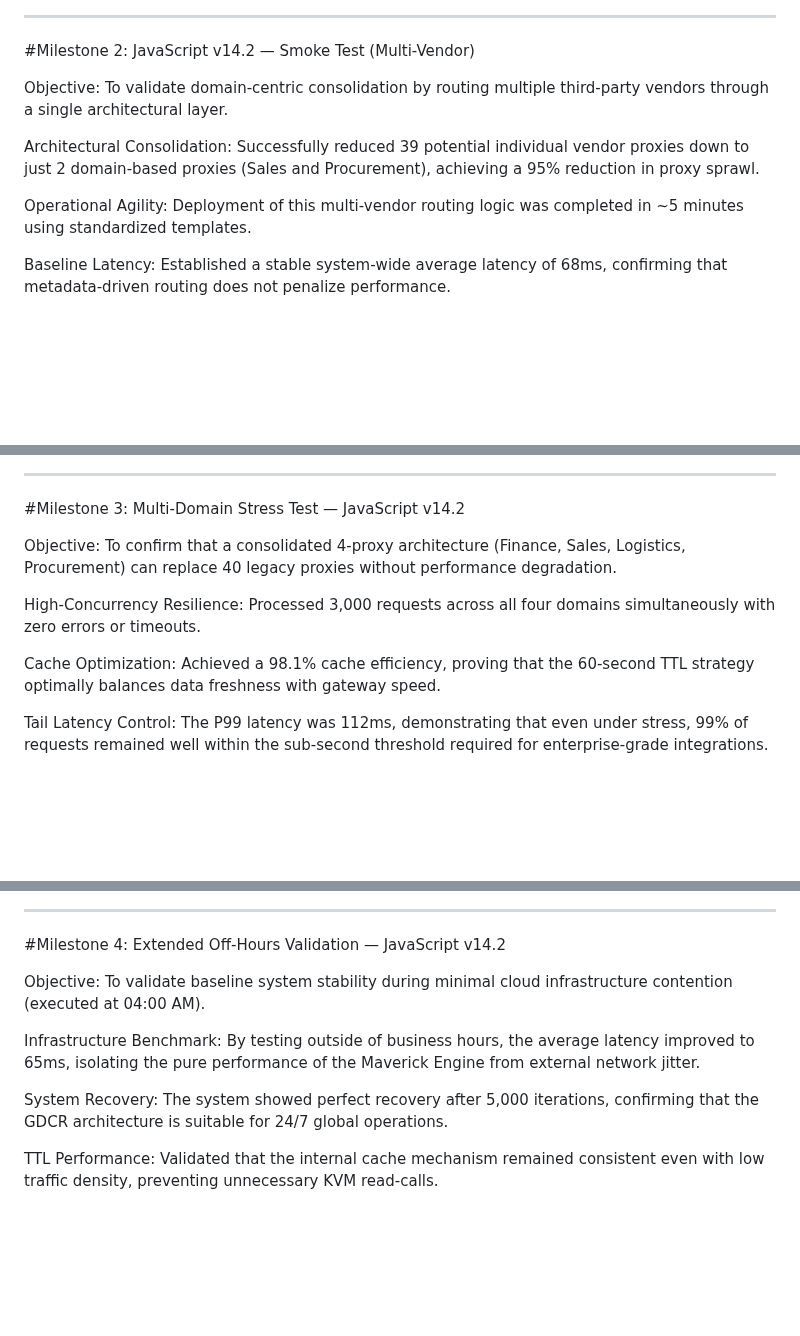
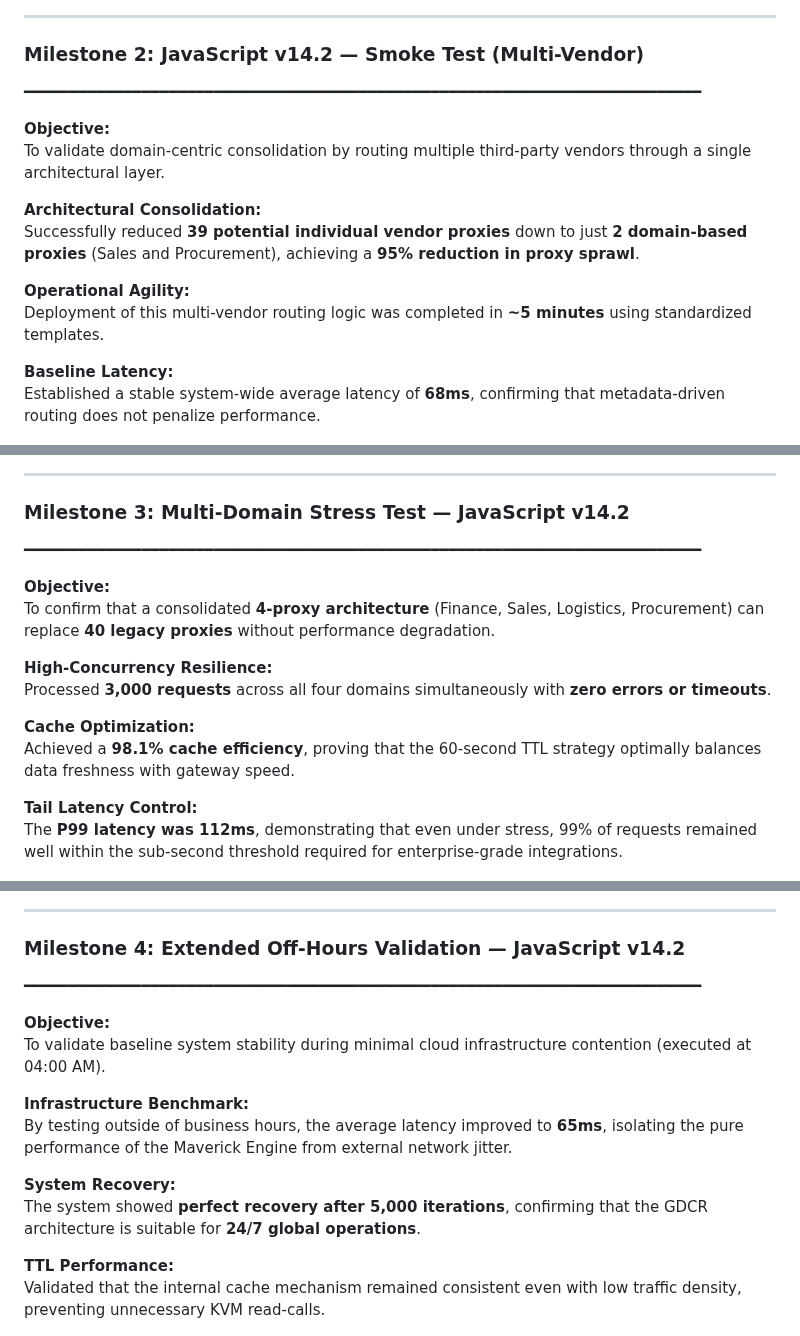
Before and after one commit to rhviana/sdia, a Markdown page: README.md, 3 parts joined by grey strips. Rendered like a GitHub page; blank space fills up the shorter version.

```diff
--- a/README.md
+++ b/README.md
@@ -136,45 +142,62 @@ KVM Reliability: Key-Value Map lookups maintained a 99.2% cache hit rate, ensuri
 
 ---
 
-#Milestone 2: JavaScript v14.2 — Smoke Test (Multi-Vendor)
+### Milestone 2: JavaScript v14.2 — Smoke Test (Multi-Vendor)
 
-Objective: To validate domain-centric consolidation by routing multiple third-party vendors through a single architectural layer.
+━━━━━━━━━━━━━━━━━━━━━━━━━━━━━━━━━━━━━━━━━━━━━━━━━━━━━━━━━━━━━━━━━━━━━━━━━━━
 
-Architectural Consolidation: Successfully reduced 39 potential individual vendor proxies down to just 2 domain-based proxies (Sales and Procurement), achieving a 95% reduction in proxy sprawl.
+**Objective:**
+To validate domain-centric consolidation by routing multiple third-party vendors through a single architectural layer.
 
-Operational Agility: Deployment of this multi-vendor routing logic was completed in ~5 minutes using standardized templates.
+**Architectural Consolidation:**
+Successfully reduced **39 potential individual vendor proxies** down to just **2 domain-based proxies** (Sales and Procurement), achieving a **95% reduction in proxy sprawl**.
 
-Baseline Latency: Established a stable system-wide average latency of 68ms, confirming that metadata-driven routing does not penalize performance.
+**Operational Agility:**
+Deployment of this multi-vendor routing logic was completed in **~5 minutes** using standardized templates.
 
+**Baseline Latency:**
+Established a stable system-wide average latency of **68ms**, confirming that metadata-driven routing does not penalize performance.
 
 ![Milestone 2](StressTest/3.png)
 
 ---
 
-#Milestone 3: Multi-Domain Stress Test — JavaScript v14.2
+### Milestone 3: Multi-Domain Stress Test — JavaScript v14.2
 
-Objective: To confirm that a consolidated 4-proxy architecture (Finance, Sales, Logistics, Procurement) can replace 40 legacy proxies without performance degradation.
+━━━━━━━━━━━━━━━━━━━━━━━━━━━━━━━━━━━━━━━━━━━━━━━━━━━━━━━━━━━━━━━━━━━━━━━━━━━
 
-High-Concurrency Resilience: Processed 3,000 requests across all four domains simultaneously with zero errors or timeouts.
+**Objective:**
+To confirm that a consolidated **4-proxy architecture** (Finance, Sales, Logistics, Procurement) can replace **40 legacy proxies** without performance degradation.
 
-Cache Optimization: Achieved a 98.1% cache efficiency, proving that the 60-second TTL strategy optimally balances data freshness with gateway speed.
+**High-Concurrency Resilience:**
+Processed **3,000 requests** across all four domains simultaneously with **zero errors or timeouts**.
 
-Tail Latency Control: The P99 latency was 112ms, demonstrating that even under stress, 99% of requests remained well within the sub-second threshold required for enterprise-grade integrations.
+**Cache Optimization:**
+Achieved a **98.1% cache efficiency**, proving that the 60-second TTL strategy optimally balances data freshness with gateway speed.
+
+**Tail Latency Control:**
+The **P99 latency was 112ms**, demonstrating that even under stress, 99% of requests remained well within the sub-second threshold required for enterprise-grade integrations.
 
 ![Milestone 3](StressTest/4.png)
 ![Milestone 3](StressTest/5.png)
 
 ---
 
-#Milestone 4: Extended Off-Hours Validation — JavaScript v14.2
+### Milestone 4: Extended Off-Hours Validation — JavaScript v14.2
 
-Objective: To validate baseline system stability during minimal cloud infrastructure contention (executed at 04:00 AM).
+━━━━━━━━━━━━━━━━━━━━━━━━━━━━━━━━━━━━━━━━━━━━━━━━━━━━━━━━━━━━━━━━━━━━━━━━━━━
 
-Infrastructure Benchmark: By testing outside of business hours, the average latency improved to 65ms, isolating the pure performance of the Maverick Engine from external network jitter.
+**Objective:**
+To validate baseline system stability during minimal cloud infrastructure contention (executed at 04:00 AM).
 
-System Recovery: The system showed perfect recovery after 5,000 iterations, confirming that the GDCR architecture is suitable for 24/7 global operations.
+**Infrastructure Benchmark:**
+By testing outside of business hours, the average latency improved to **65ms**, isolating the pure performance of the Maverick Engine from external network jitter.
 
-TTL Performance: Validated that the internal cache mechanism remained consistent even with low traffic density, preventing unnecessary KVM read-calls.
+**System Recovery:**
+The system showed **perfect recovery after 5,000 iterations**, confirming that the GDCR architecture is suitable for **24/7 global operations**.
+
+**TTL Performance:**
+Validated that the internal cache mechanism remained consistent even with low traffic density, preventing unnecessary KVM read-calls.
 
 ![Milestone 4](StressTest/5.png)
 
```
Also changed, not shown: other parts of README.md (+23 -5 lines).
